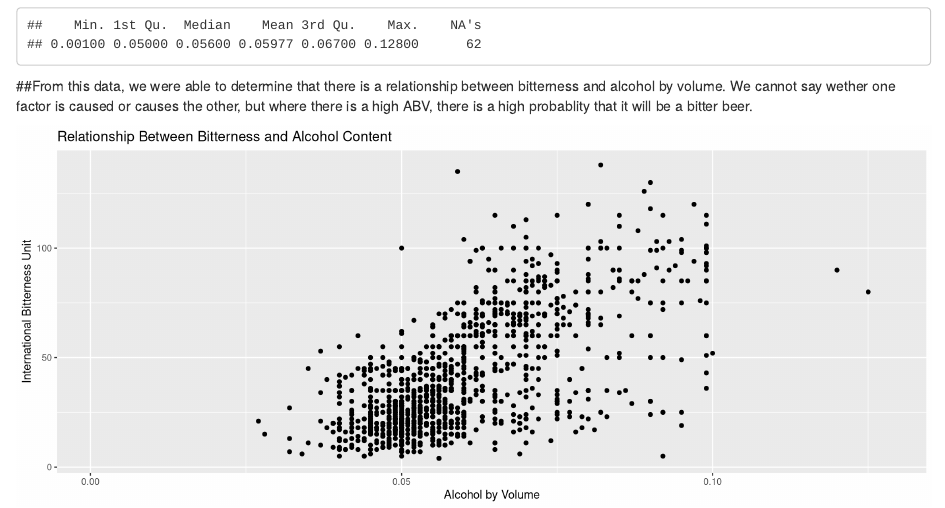
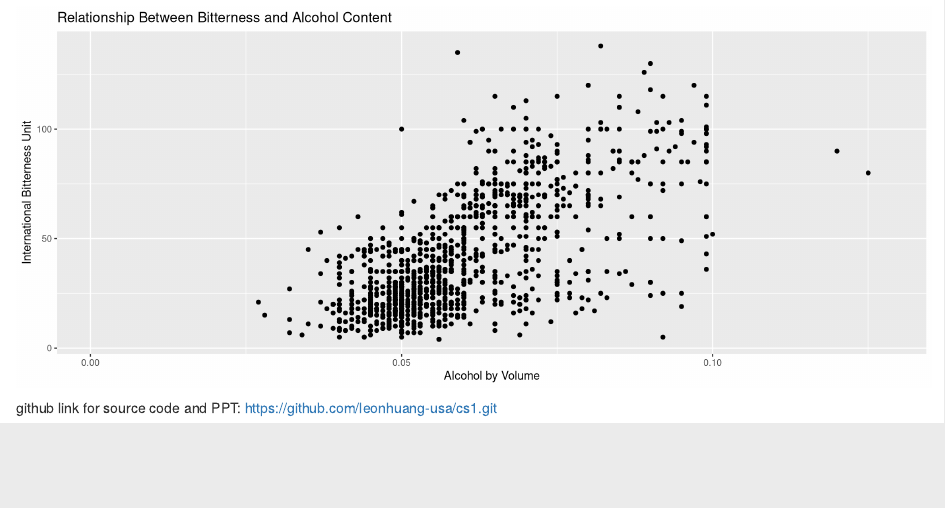
Before and after one commit to leonhuang-usa/cs1, an R Markdown document (etst.Rmd): the page in a window 1100 px wide, from 5660 px down before the commit and from 5780 px down after it. Rendered offline with R 4.5, knitr and Pandoc, with nearby package versions.

Commit message:
add github link in rmd file

````diff
--- a/etst.Rmd
+++ b/etst.Rmd
@@ -82,3 +82,8 @@ sp <- ggplot(FullData, aes(x=ABV, y=IBU)) + geom_point()
 sp + labs(title="Relationship Between Bitterness and Alcohol Content",
           x ="Alcohol by Volume", y = "International Bitterness Unit")
 ```
+
+
+
+github link for source code and PPT:
+https://github.com/leonhuang-usa/cs1.git
````
Also changed, not shown: etst.html, 1 other file.
